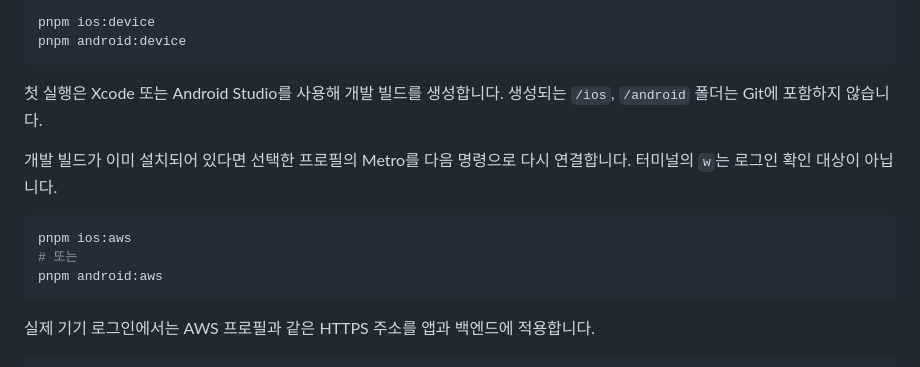
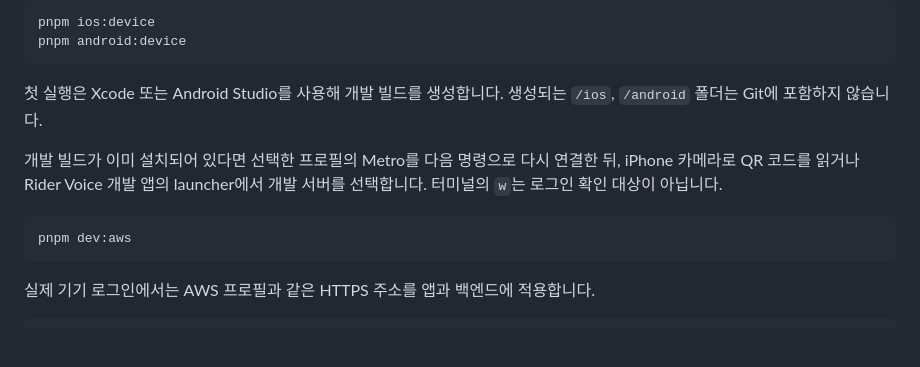
Before and after one commit to RudySeo/Rider-Voice, a Markdown page: mobile/README.md, the part around the change. Rendered like a GitHub page; blank space fills up the shorter version.

Commit message:
docs(mobile): clarify development build startup

````diff
--- a/mobile/README.md
+++ b/mobile/README.md
@@ -81,12 +81,10 @@ pnpm android:device
 
 첫 실행은 Xcode 또는 Android Studio를 사용해 개발 빌드를 생성합니다. 생성되는 `/ios`, `/android` 폴더는 Git에 포함하지 않습니다.
 
-개발 빌드가 이미 설치되어 있다면 선택한 프로필의 Metro를 다음 명령으로 다시 연결합니다. 터미널의 `w`는 로그인 확인 대상이 아닙니다.
+개발 빌드가 이미 설치되어 있다면 선택한 프로필의 Metro를 다음 명령으로 다시 연결한 뒤, iPhone 카메라로 QR 코드를 읽거나 Rider Voice 개발 앱의 launcher에서 개발 서버를 선택합니다. 터미널의 `w`는 로그인 확인 대상이 아닙니다.
 
 ```bash
-pnpm ios:aws
-# 또는
-pnpm android:aws
+pnpm dev:aws
 ```
 
 실제 기기 로그인에서는 AWS 프로필과 같은 HTTPS 주소를 앱과 백엔드에 적용합니다.
````
